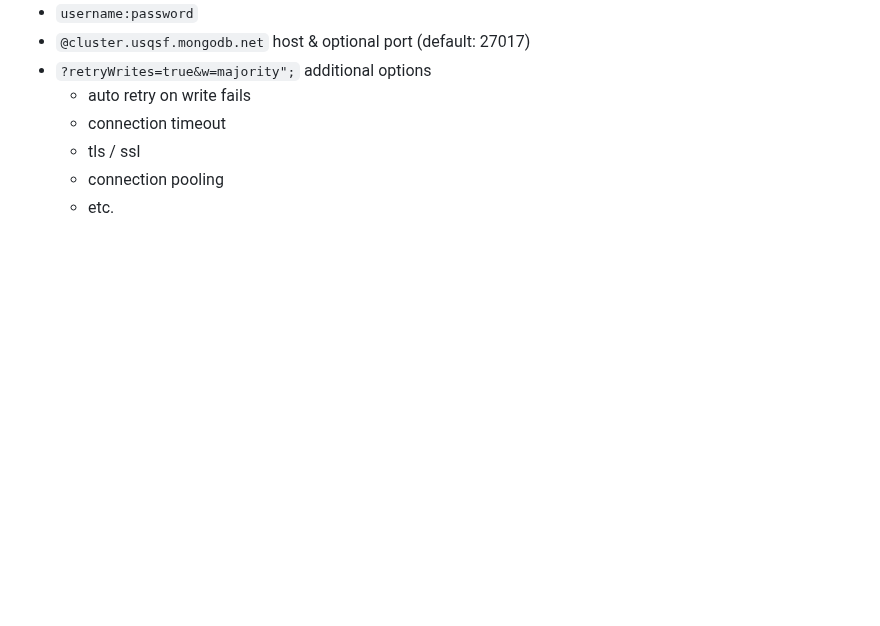
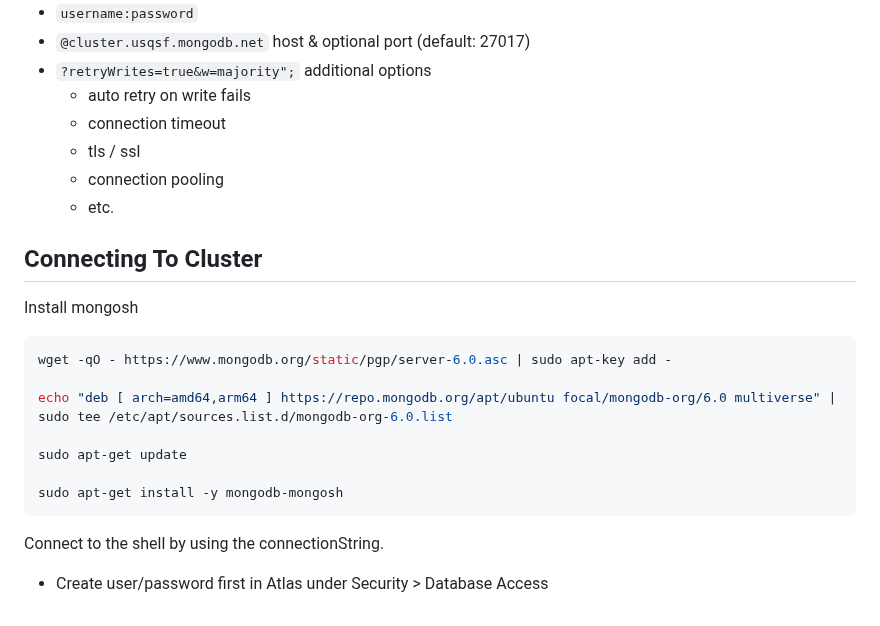
Before and after one commit to bmilcs/odin-project, a Markdown page: mongodb.md, the part around the change. GitHub-like rendering; blank space fills up the shorter version.

Commit message:
Add cluster connection notes to mongodb

````diff
--- a/mongodb.md
+++ b/mongodb.md
@@ -434,3 +434,21 @@ const connectionString =
   - tls / ssl
   - connection pooling
   - etc.
+
+## Connecting To Cluster
+
+Install mongosh
+
+```sh
+wget -qO - https://www.mongodb.org/static/pgp/server-6.0.asc | sudo apt-key add -
+
+echo "deb [ arch=amd64,arm64 ] https://repo.mongodb.org/apt/ubuntu focal/mongodb-org/6.0 multiverse" | sudo tee /etc/apt/sources.list.d/mongodb-org-6.0.list
+
+sudo apt-get update
+
+sudo apt-get install -y mongodb-mongosh
+```
+
+Connect to the shell by using the connectionString.
+
+- Create user/password first in Atlas under Security > Database Access
````
